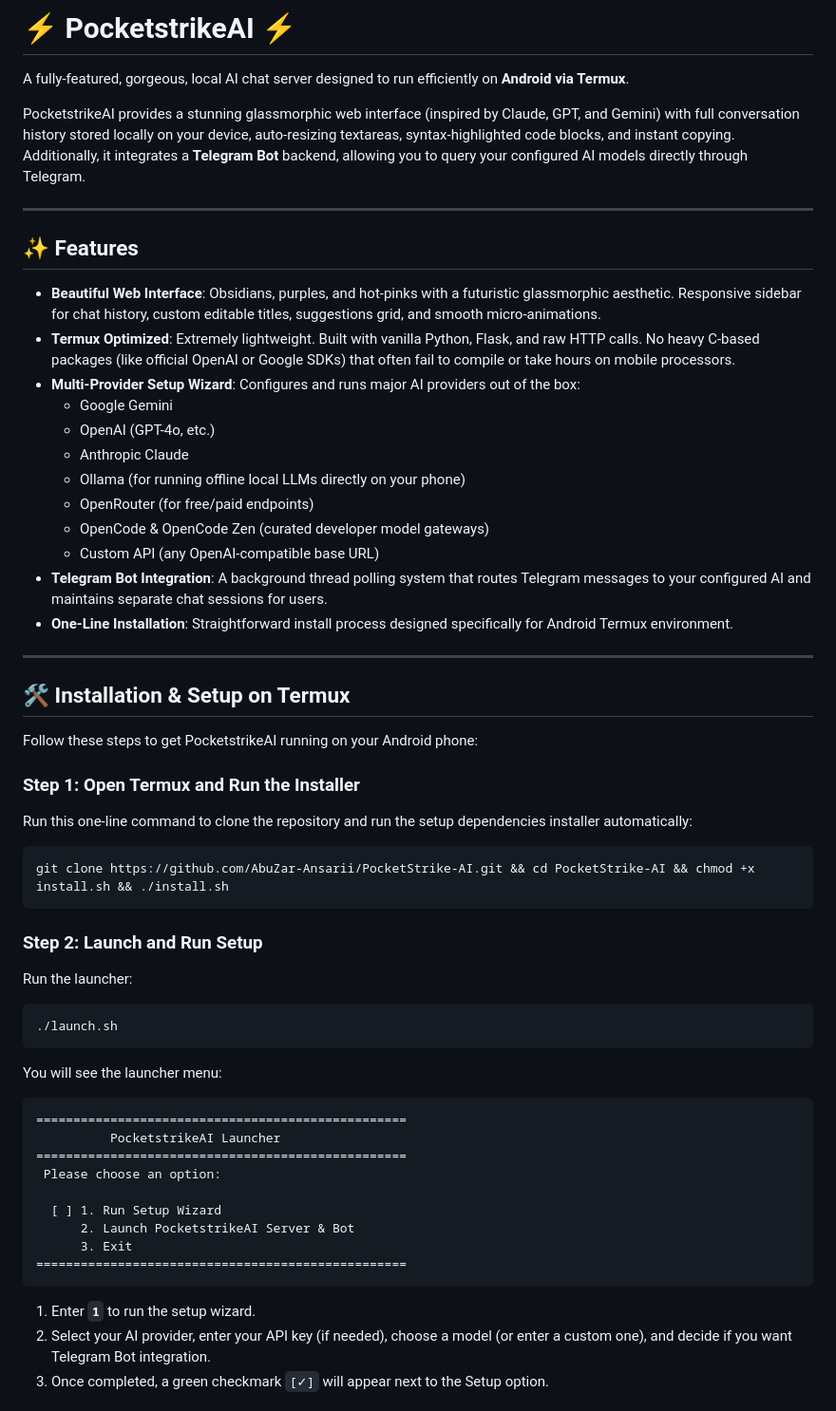
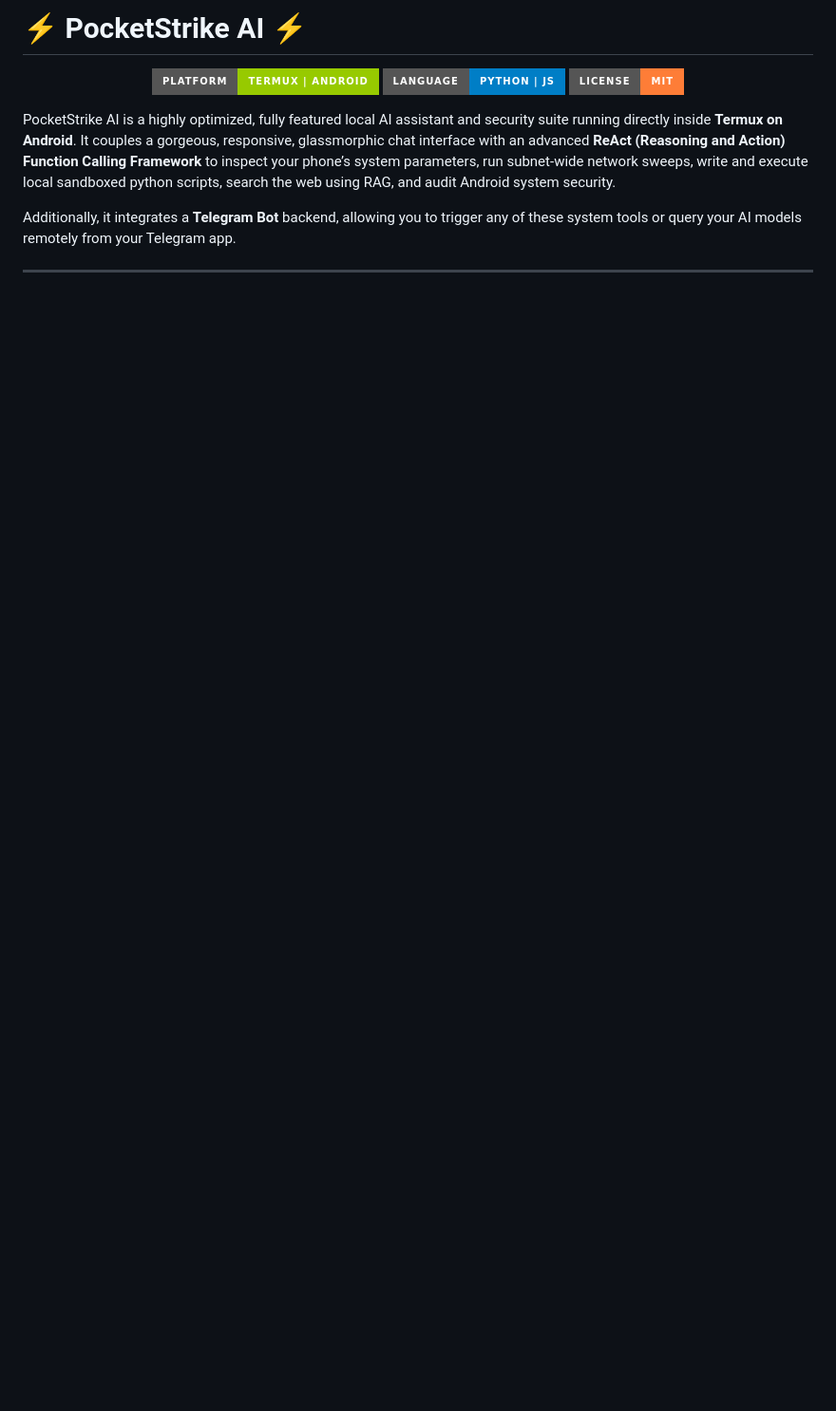
Before and after one commit to AbuZar-Ansarii/PocketStrike-AI, a Markdown page: README.md, the part around one of its changes. Shown at 95% size. Rendered like a GitHub page; badges without logos; blank space fills up the shorter version.

````diff
--- a/README.md
+++ b/README.md
@@ -1,59 +1,14 @@
-# ⚡ PocketstrikeAI ⚡
+# ⚡ PocketStrike AI ⚡
 
-A fully-featured, gorgeous, local AI chat server designed to run efficiently on **Android via Termux**.
+<p align="center">
+  <img src="https://img.shields.io/badge/Platform-Termux%20%7C%20Android-green?style=for-the-badge&logo=android" alt="Platform" />
+  <img src="https://img.shields.io/badge/Language-Python%20%7C%20JS-blue?style=for-the-badge&logo=python" alt="Languages" />
+  <img src="https://img.shields.io/badge/License-MIT-orange?style=for-the-badge" alt="License" />
+</p>
 
-PocketstrikeAI provides a stunning glassmorphic web interface (inspired by Claude, GPT, and Gemini) with full conversation history stored locally on your device, auto-resizing textareas, syntax-highlighted code blocks, and instant copying. Additionally, it integrates a **Telegram Bot** backend, allowing you to query your configured AI models directly through Telegram.
+PocketStrike AI is a highly optimized, fully featured local AI assistant and security suite running directly inside **Termux on Android**. It couples a gorgeous, responsive, glassmorphic chat interface with an advanced **ReAct (Reasoning and Action) Function Calling Framework** to inspect your phone’s system parameters, run subnet-wide network sweeps, write and execute local sandboxed python scripts, search the web using RAG, and audit Android system security.
+
+Additionally, it integrates a **Telegram Bot** backend, allowing you to trigger any of these system tools or query your AI models remotely from your Telegram app.
 
 ---
 
-## ✨ Features
-
-- **Beautiful Web Interface**: Obsidians, purples, and hot-pinks with a futuristic glassmorphic aesthetic. Responsive sidebar for chat history, custom editable titles, suggestions grid, and smooth micro-animations.
-- **Termux Optimized**: Extremely lightweight. Built with vanilla Python, Flask, and raw HTTP calls. No heavy C-based packages (like official OpenAI or Google SDKs) that often fail to compile or take hours on mobile processors.
-- **Multi-Provider Setup Wizard**: Configures and runs major AI providers out of the box:
-  - Google Gemini
-  - OpenAI (GPT-4o, etc.)
-  - Anthropic Claude
-  - Ollama (for running offline local LLMs directly on your phone)
-  - OpenRouter (for free/paid endpoints)
-  - OpenCode & OpenCode Zen (curated developer model gateways)
-  - Custom API (any OpenAI-compatible base URL)
-- **Telegram Bot Integration**: A background thread polling system that routes Telegram messages to your configured AI and maintains separate chat sessions for users.
-- **One-Line Installation**: Straightforward install process designed specifically for Android Termux environment.
-
----
-
-## 🛠️ Installation & Setup on Termux
-
-Follow these steps to get PocketstrikeAI running on your Android phone:
-
-### Step 1: Open Termux and Run the Installer
-Run this one-line command to clone the repository and run the setup dependencies installer automatically:
-
-```bash
-git clone https://github.com/AbuZar-Ansarii/PocketStrike-AI.git && cd PocketStrike-AI && chmod +x install.sh && ./install.sh
-```
-
-### Step 2: Launch and Run Setup
-Run the launcher:
-```bash
-./launch.sh
-```
-
-You will see the launcher menu:
-```
-==================================================
-          PocketstrikeAI Launcher
-==================================================
- Please choose an option:
-
-  [ ] 1. Run Setup Wizard
-      2. Launch PocketstrikeAI Server & Bot
-      3. Exit
-==================================================
-```
-
-1. Enter **`1`** to run the setup wizard.
-2. Select your AI provider, enter your API key (if needed), choose a model (or enter a custom one), and decide if you want Telegram Bot integration.
-3. Once completed, a green checkmark `[✓]` will appear next to the Setup option.
-
````
Also changed, not shown: other parts of README.md (+87 -31 lines).
